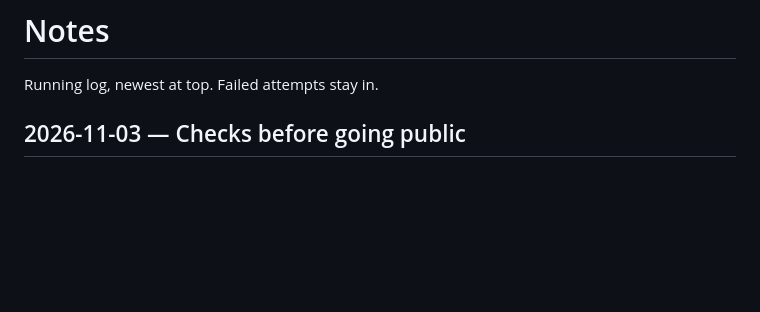
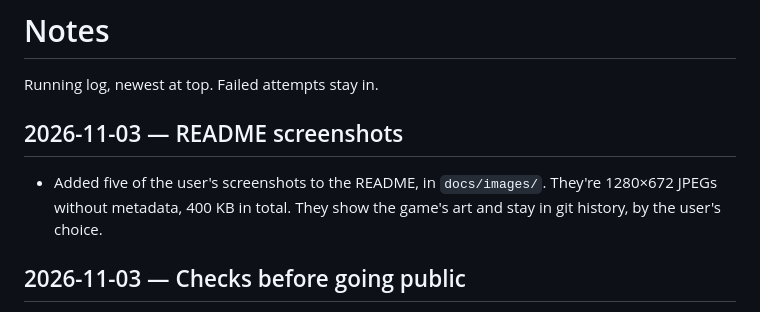
Before and after one commit to MGZeroes/Robotron64Recompiled, a Markdown page: docs/NOTES.md, the part around the change. GitHub-like rendering; blank space fills up the shorter version.

```diff
--- a/docs/NOTES.md
+++ b/docs/NOTES.md
@@ -1,6 +1,11 @@
 # Notes
 
 Running log, newest at top. Failed attempts stay in.
+
+## 2026-11-03 — README screenshots
+
+- Added five of the user's screenshots to the README, in `docs/images/`. They're 1280×672 JPEGs without metadata, 400 KB in total.
+  They show the game's art and stay in git history, by the user's choice.
 
 ## 2026-11-03 — Checks before going public
 
```
Also changed, not shown: CREDITS.md (+1 -1 lines), README.md (+7 -0 lines), docs/images/gameplay.jpg (added), docs/images/launcher.jpg (added), docs/images/level-intro.jpg (added), docs/images/title-menu.jpg (added), docs/images/two-player.jpg (added), 1 other file.
